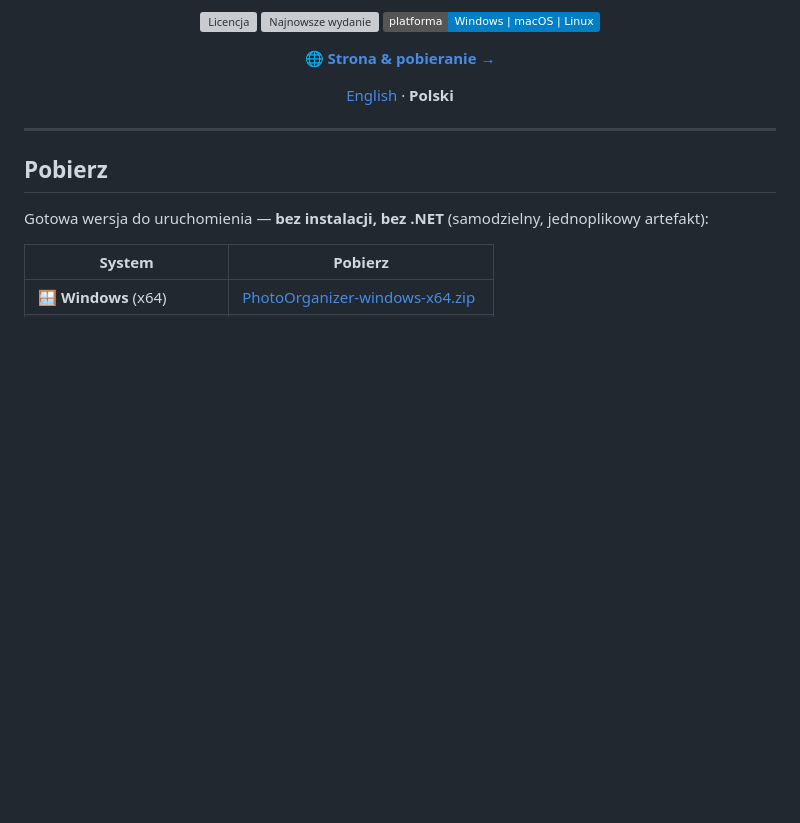
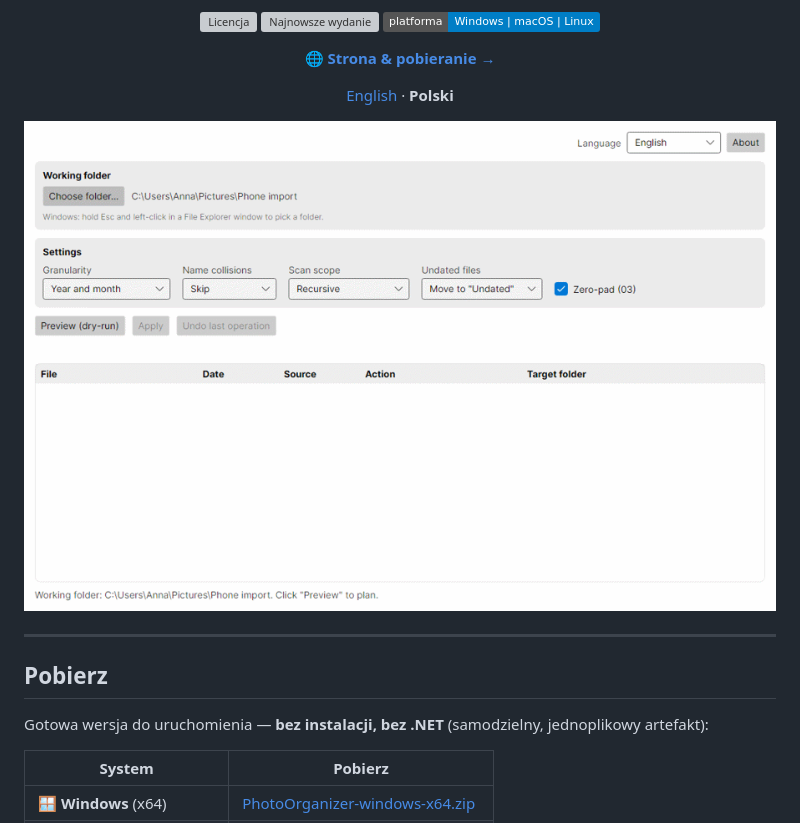
Before and after one commit to kloss11/photo-organizer, a Markdown page: README.pl.md, the part around the change. Drawn GitHub-style; pictures changed too: docs/demo.gif (added); badges without logos; blank space fills up the shorter version; grey boxes are pictures that could not be loaded.

Commit message:
docs: add animated demo (real UI: preview -> apply -> undo) to README and landing
Co-Authored-By: Claude Opus 4.8 <noreply@anthropic.com>

```diff
--- a/README.pl.md
+++ b/README.pl.md
@@ -16,6 +16,8 @@ Przenosi pliki do czytelnych folderów `RRRR/MM/DD`. Działa na **Windows, macOS
 🌐 **[Strona &amp; pobieranie →](https://kloss11.github.io/photo-organizer/)**
 
 [English](README.md) · **Polski**
+
+![PhotoOrganizer — demo (podgląd, zastosuj, cofnij)](docs/demo.gif)
 
 </div>
 
```
Also changed, not shown: README.md (+5 -1 lines), 1 other file.
